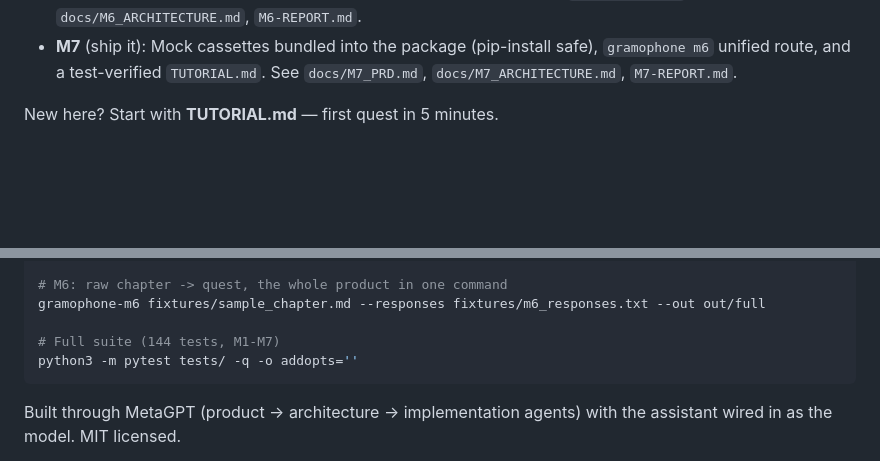
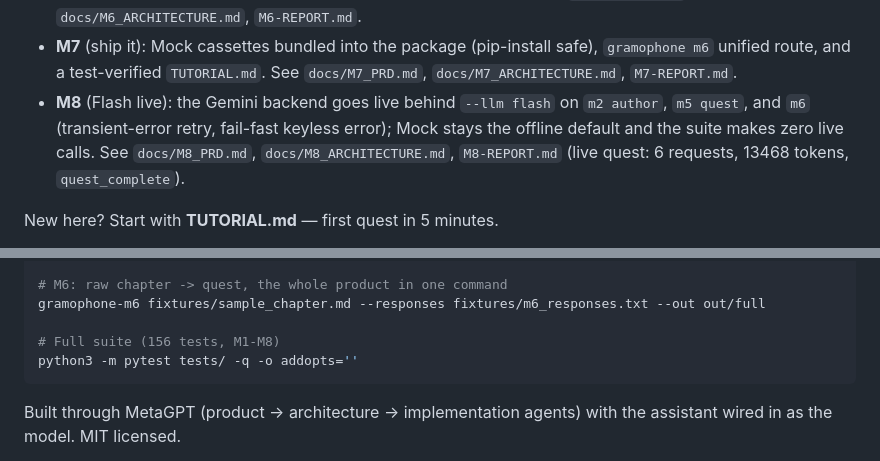
Before and after one commit to danmillman008-hub/newlearning, a Markdown page: README.md, 2 parts joined by grey strips. Drawn GitHub-style; blank space fills up the shorter version.

Commit message:
README: M8 section + live quest pointer (156 tests)

````diff
--- a/README.md
+++ b/README.md
@@ -33,6 +33,12 @@ keys by default, deterministic (same input = byte-identical output).
   safe), `gramophone m6` unified route, and a test-verified
   `TUTORIAL.md`. See `docs/M7_PRD.md`, `docs/M7_ARCHITECTURE.md`,
   `M7-REPORT.md`.
+- **M8** (Flash live): the Gemini backend goes live behind
+  `--llm flash` on `m2 author`, `m5 quest`, and `m6` (transient-error
+  retry, fail-fast keyless error); Mock stays the offline default and
+  the suite makes zero live calls. See `docs/M8_PRD.md`,
+  `docs/M8_ARCHITECTURE.md`, `M8-REPORT.md` (live quest: 6 requests,
+  13468 tokens, `quest_complete`).
 
 New here? Start with **TUTORIAL.md** — first quest in 5 minutes.
 
@@ -68,7 +74,7 @@ gramophone quest fixtures/chapter_a.json fixtures/chapter_b.json --responses fix
 # M6: raw chapter -> quest, the whole product in one command
 gramophone-m6 fixtures/sample_chapter.md --responses fixtures/m6_responses.txt --out out/full
 
-# Full suite (144 tests, M1-M7)
+# Full suite (156 tests, M1-M8)
 python3 -m pytest tests/ -q -o addopts=''
 ```
 
````
